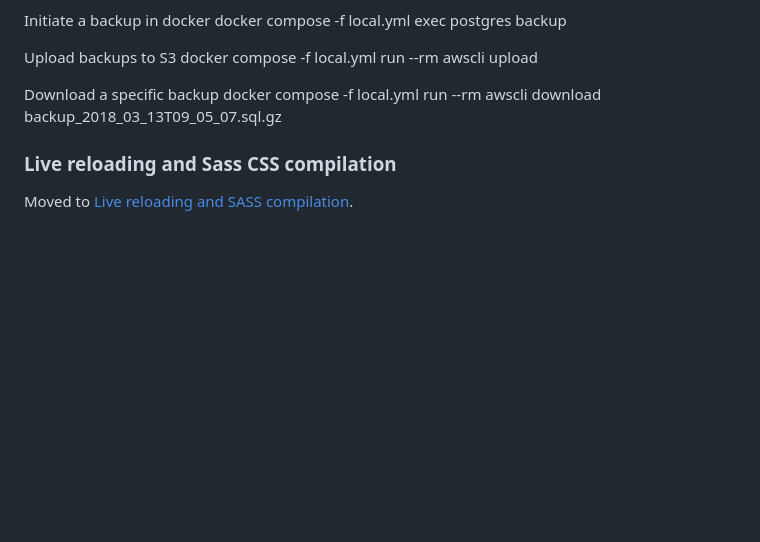
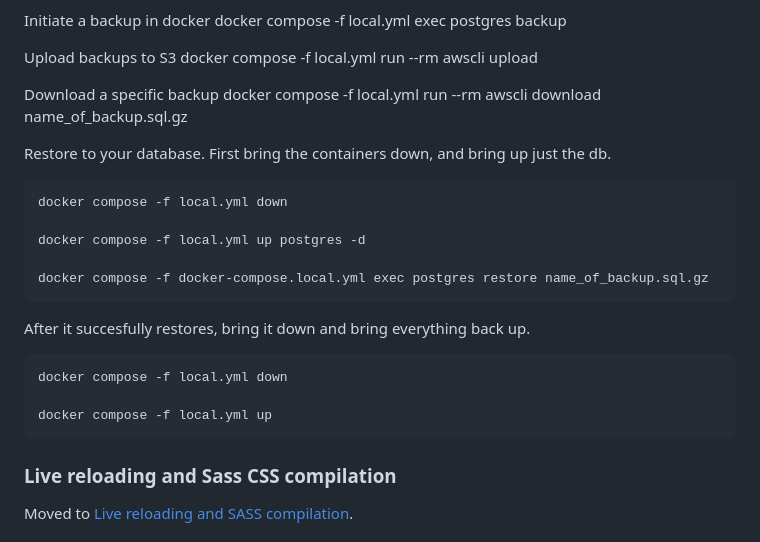
Before and after one commit to EcdysisFoundation/bugbox_open, a Markdown page: README.md, the part around the change. Drawn GitHub-style; blank space fills up the shorter version.

Commit message:
update with backups info

```diff
--- a/README.md
+++ b/README.md
@@ -45,7 +45,21 @@ Upload backups to S3
     docker compose -f local.yml run --rm awscli upload
 
 Download a specific backup
-    docker compose -f local.yml run --rm awscli download backup_2018_03_13T09_05_07.sql.gz
+    docker compose -f local.yml run --rm awscli download name_of_backup.sql.gz
+
+Restore to your database. First bring the containers down, and bring up just the db.
+
+    docker compose -f local.yml down
+
+    docker compose -f local.yml up postgres -d
+
+    docker compose -f docker-compose.local.yml exec postgres restore name_of_backup.sql.gz
+
+After it succesfully restores, bring it down and bring everything back up.
+
+    docker compose -f local.yml down
+
+    docker compose -f local.yml up
 
 ### Live reloading and Sass CSS compilation
 
```
